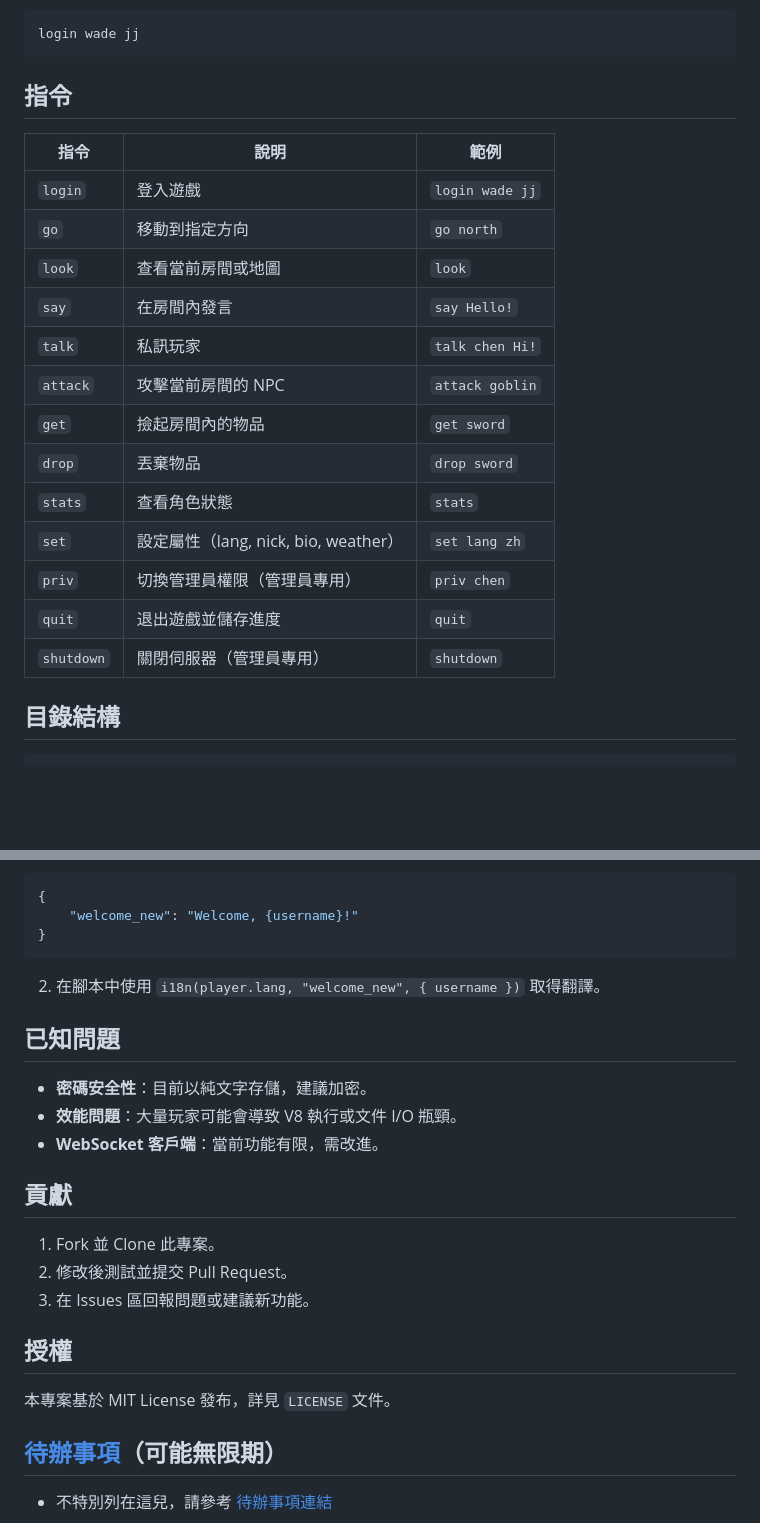
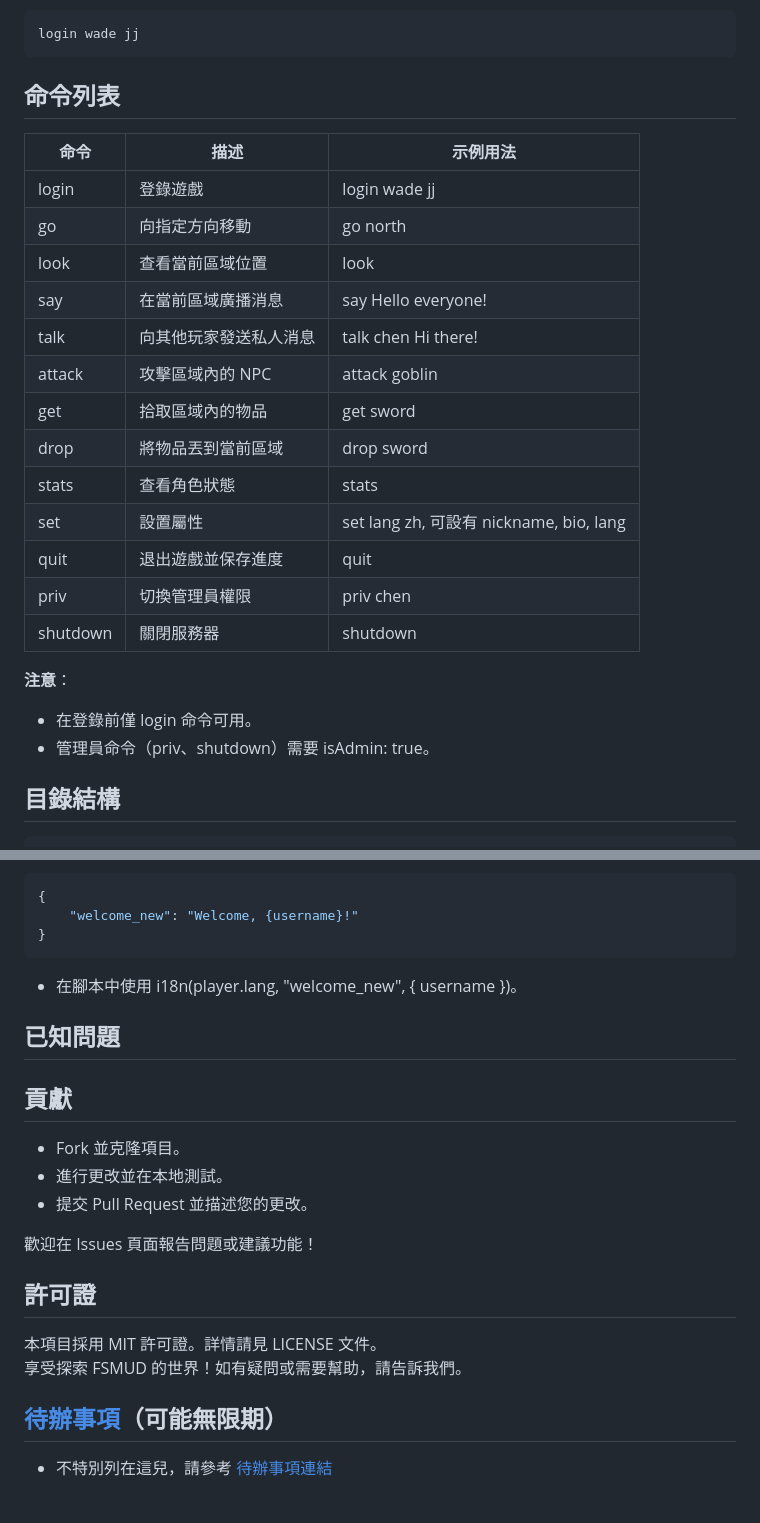
Before and after one commit to wade-fs/fsmud, a Markdown page: README.zh.md, 2 parts joined by grey strips. GitHub-like rendering; blank space fills up the shorter version.

````diff
--- a/README.zh.md
+++ b/README.zh.md
@@ -41,22 +49,26 @@ login <用戶名> <密碼>
 login wade jj
 ```
 
-## 指令
+## 命令列表
+命令	| 描述              	|示例用法
+--------|-----------------------|------------------
+login	|登錄遊戲	            |login wade jj
+go	    |向指定方向移動	        |go north
+look	|查看當前區域位置   	|look
+say	    |在當前區域廣播消息 	|say Hello everyone!
+talk	|向其他玩家發送私人消息	|talk chen Hi there!
+attack	|攻擊區域內的 NPC		|attack goblin
+get	    |拾取區域內的物品		|get sword
+drop	|將物品丟到當前區域		|drop sword
+stats	|查看角色狀態			|stats
+set	    |設置屬性				|set lang zh, 可設有 nickname, bio, lang
+quit	|退出遊戲並保存進度		|quit
+priv	|切換管理員權限			|priv chen
+shutdown|關閉服務器				|shutdown
 
-| 指令  | 說明                                  | 範例               |
-|------|--------------------------------------|------------------|
-| `login` | 登入遊戲                             | `login wade jj`  |
-| `go`    | 移動到指定方向                       | `go north`       |
-| `look`  | 查看當前房間或地圖                   | `look`           |
-| `say`   | 在房間內發言                         | `say Hello!`     |
-| `talk`  | 私訊玩家                             | `talk chen Hi!`  |
-| `attack`| 攻擊當前房間的 NPC                   | `attack goblin`  |
-| `get`   | 撿起房間內的物品                     | `get sword`      |
-| `drop`  | 丟棄物品                             | `drop sword`     |
-| `stats` | 查看角色狀態                         | `stats`          |
-| `set`   | 設定屬性（lang, nick, bio, weather）| `set lang zh`    |
-| `priv`  | 切換管理員權限（管理員專用）          | `priv chen`      |
-| `quit`  | 退出遊戲並儲存進度                   | `quit`           |
-| `shutdown` | 關閉伺服器（管理員專用）         | `shutdown`       |
+**注意**：
+
+- 在登錄前僅 login 命令可用。
+- 管理員命令（priv、shutdown）需要 isAdmin: true。
 
 ## 目錄結構
@@ -111,20 +152,21 @@ function mycommand(player, args) {
     "welcome_new": "Welcome, {username}!"
 }
 ```
-2. 在腳本中使用 `i18n(player.lang, "welcome_new", { username })` 取得翻譯。
+
+- 在腳本中使用 i18n(player.lang, "welcome_new", { username })。
 
 ## 已知問題
-- **密碼安全性**：目前以純文字存儲，建議加密。
-- **效能問題**：大量玩家可能會導致 V8 執行或文件 I/O 瓶頸。
-- **WebSocket 客戶端**：當前功能有限，需改進。
 
 ## 貢獻
-1. Fork 並 Clone 此專案。
-2. 修改後測試並提交 Pull Request。
-3. 在 Issues 區回報問題或建議新功能。
+- Fork 並克隆項目。
+- 進行更改並在本地測試。
+- 提交 Pull Request 並描述您的更改。
 
-## 授權
-本專案基於 MIT License 發布，詳見 `LICENSE` 文件。
+歡迎在 Issues 頁面報告問題或建議功能！
+
+## 許可證
+本項目採用 MIT 許可證。詳情請見 LICENSE 文件。
+享受探索 FSMUD 的世界！如有疑問或需要幫助，請告訴我們。
 
 ## [待辦事項][103]（可能無限期）
 - 不特別列在這兒，請參考 [待辦事項連結][103]
````
Also changed, not shown: other parts of README.zh.md (+79 -42 lines), README.md (+119 -107 lines).
